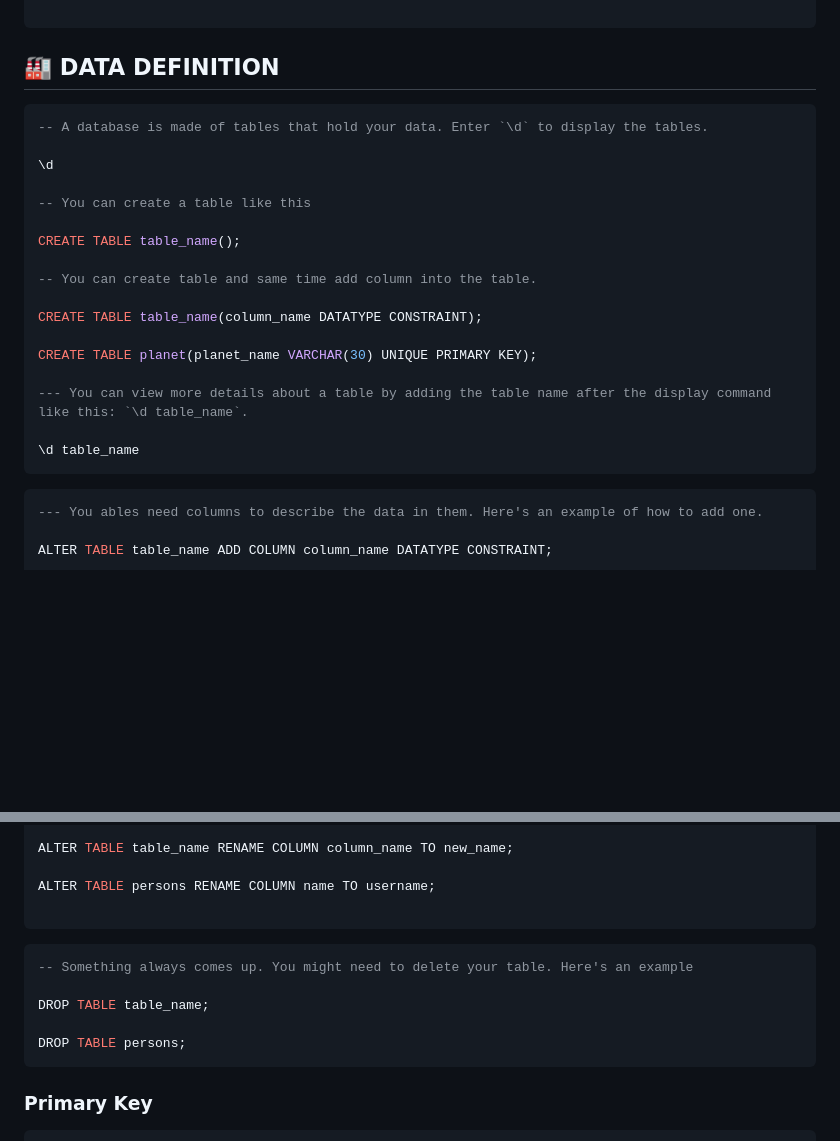
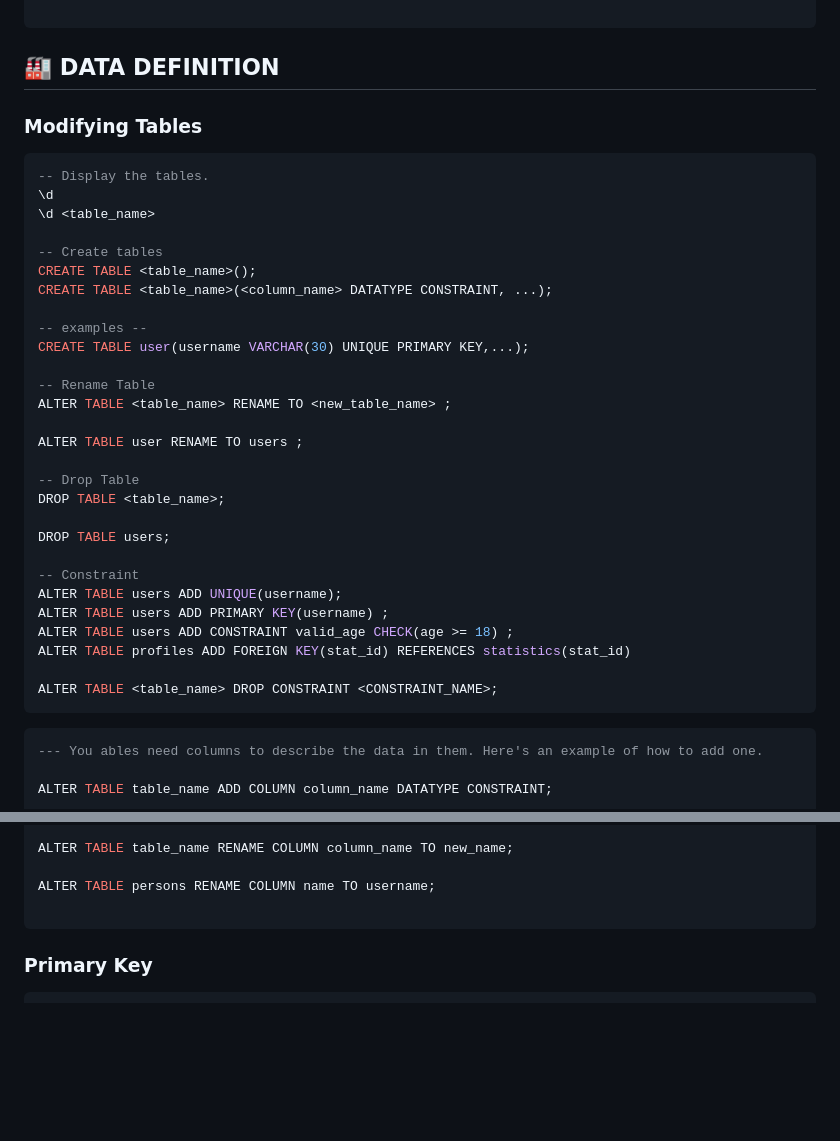
Before and after one commit to sizarcorpse/Postgresverse, a Markdown page: document/101.md, 2 parts joined by grey strips. Drawn GitHub-style; blank space fills up the shorter version.

Commit message:
feat: update document update modifying tables

````diff
--- a/document/101.md
+++ b/document/101.md
@@ -372,24 +372,37 @@ DROP DATABASE IF EXISTS users;
 
 ## 🏭 DATA DEFINITION
 
+### Modifying Tables
+
 ```sql
--- A database is made of tables that hold your data. Enter `\d` to display the tables.
+-- Display the tables.
+\d
+\d <table_name>
 
-\d
+-- Create tables
+CREATE TABLE <table_name>();
+CREATE TABLE <table_name>(<column_name> DATATYPE CONSTRAINT, ...);
 
--- You can create a table like this
+-- examples --
+CREATE TABLE user(username VARCHAR(30) UNIQUE PRIMARY KEY,...);
 
-CREATE TABLE table_name();
+-- Rename Table
+ALTER TABLE <table_name> RENAME TO <new_table_name> ;
 
--- You can create table and same time add column into the table.
+ALTER TABLE user RENAME TO users ;
 
-CREATE TABLE table_name(column_name DATATYPE CONSTRAINT);
+-- Drop Table
+DROP TABLE <table_name>;
 
-CREATE TABLE planet(planet_name VARCHAR(30) UNIQUE PRIMARY KEY);
+DROP TABLE users;
 
---- You can view more details about a table by adding the table name after the display command like this: `\d table_name`.
+-- Constraint
+ALTER TABLE users ADD UNIQUE(username);
+ALTER TABLE users ADD PRIMARY KEY(username) ;
+ALTER TABLE users ADD CONSTRAINT valid_age CHECK(age >= 18) ;
+ALTER TABLE profiles ADD FOREIGN KEY(stat_id) REFERENCES statistics(stat_id)
 
-\d table_name
+ALTER TABLE <table_name> DROP CONSTRAINT <CONSTRAINT_NAME>;
 ```
 
 ```sql
@@ -411,14 +424,6 @@ ALTER TABLE table_name RENAME COLUMN column_name TO new_name;
 
 ALTER TABLE persons RENAME COLUMN name TO username;
 
-```
-
-```sql
--- Something always comes up. You might need to delete your table. Here's an example
-
-DROP TABLE table_name;
-
-DROP TABLE persons;
 ```
 
 ### Primary Key
````
